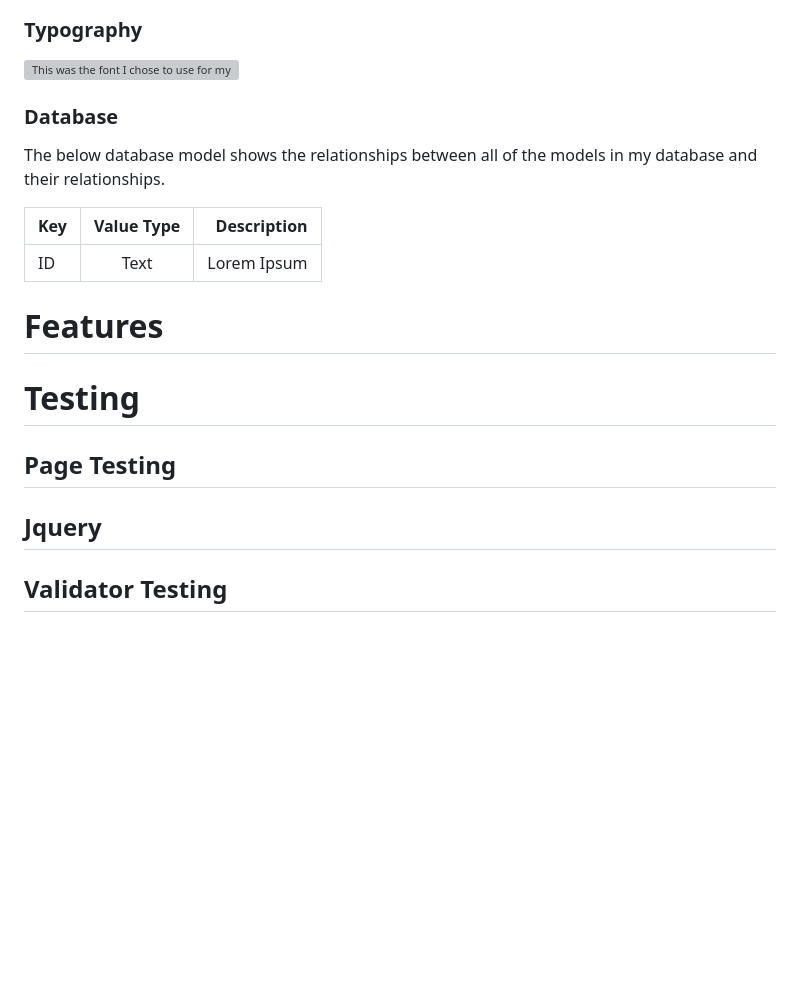
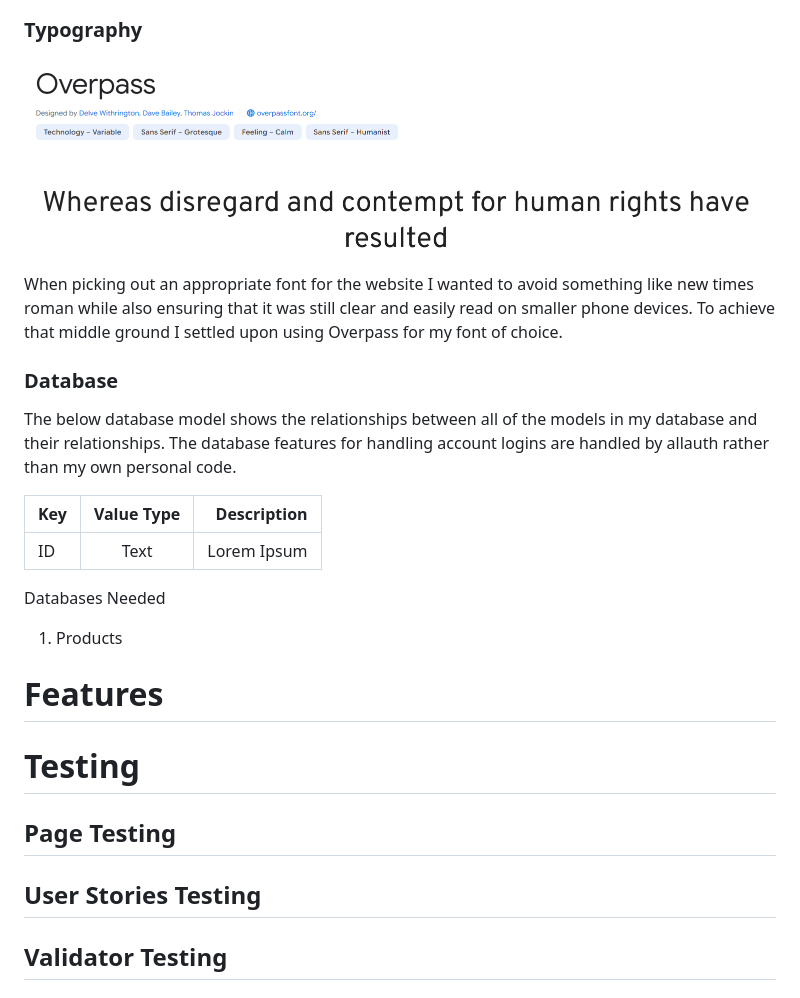
Before and after one commit to ccornfield/kals_stitches, a Markdown page: README.md, the part around the change printed below. Drawn GitHub-style; pictures changed too: read_me/typography.png (added); blank space fills up the shorter version; grey boxes are pictures that could not be loaded.

```diff
--- a/README.md
+++ b/README.md
@@ -43,15 +63,22 @@ These are the wireframes I created to help me plan out the design of my website.
 
 ### Typography
 
-![This was the font I chose to use for my site.]()
+![This was the font I chose to use for my site.](read_me/typography.png)
+
+When picking out an appropriate font for the website I wanted to avoid something like new times roman while also ensuring that it was still clear and easily read on smaller phone devices. To achieve that middle ground I settled upon using Overpass for my font of choice.
 
 ### Database
 
-The below database model shows the relationships between all of the models in my database and their relationships.
+The below database model shows the relationships between all of the models in my database and their relationships. The database features for handling account logins are handled by allauth rather than my own personal code.
 
 | Key      | Value Type |  Description    |
 | :---        |    :----:   |          ---: |
 | ID   | Text        | Lorem Ipsum     |
+
+Databases Needed
+
+1. Products
+
 
 # Features #
 
@@ -59,7 +86,7 @@ The below database model shows the relationships between all of the models in my
 
 ## Page Testing
 
-## Jquery
+## User Stories Testing
 
 ## Validator Testing
 
```
Also changed, not shown: other parts of README.md (+22 -2 lines), read_me/color_palette.png (added), read_me/user_stories.png.
